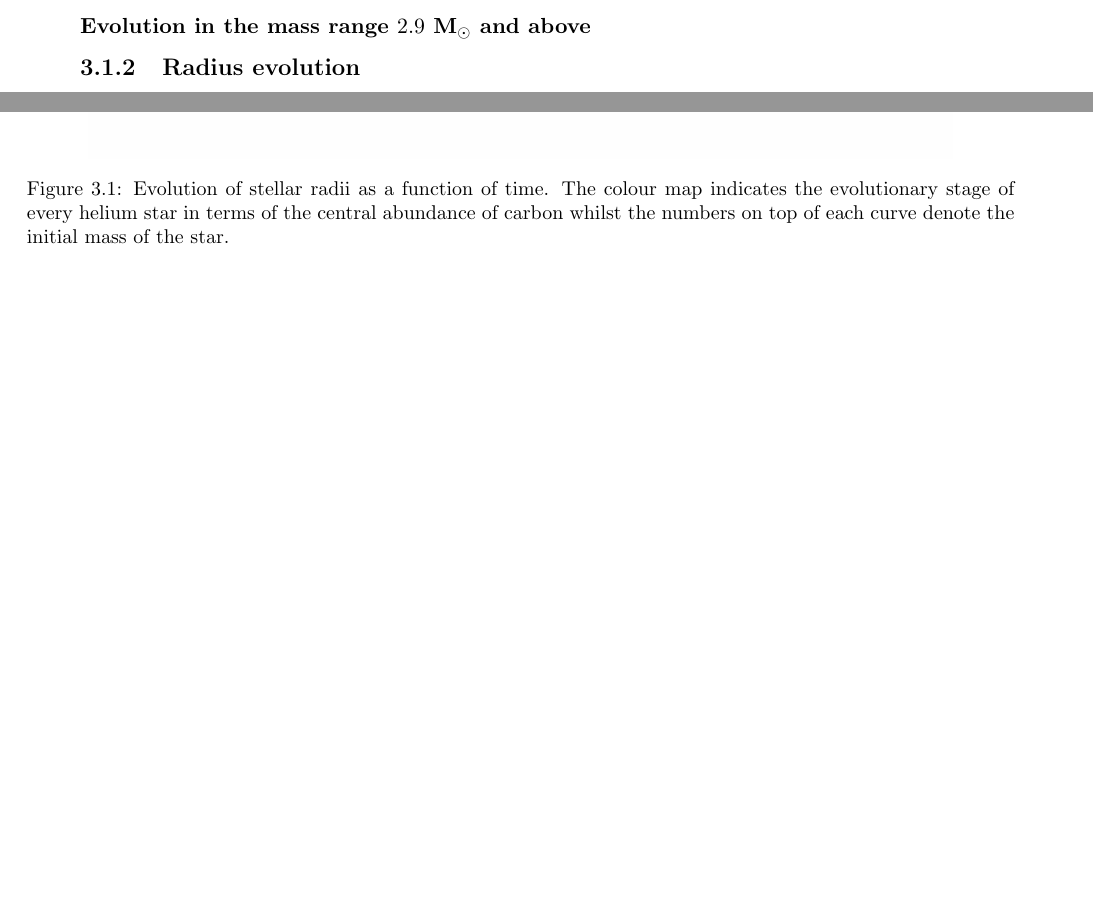
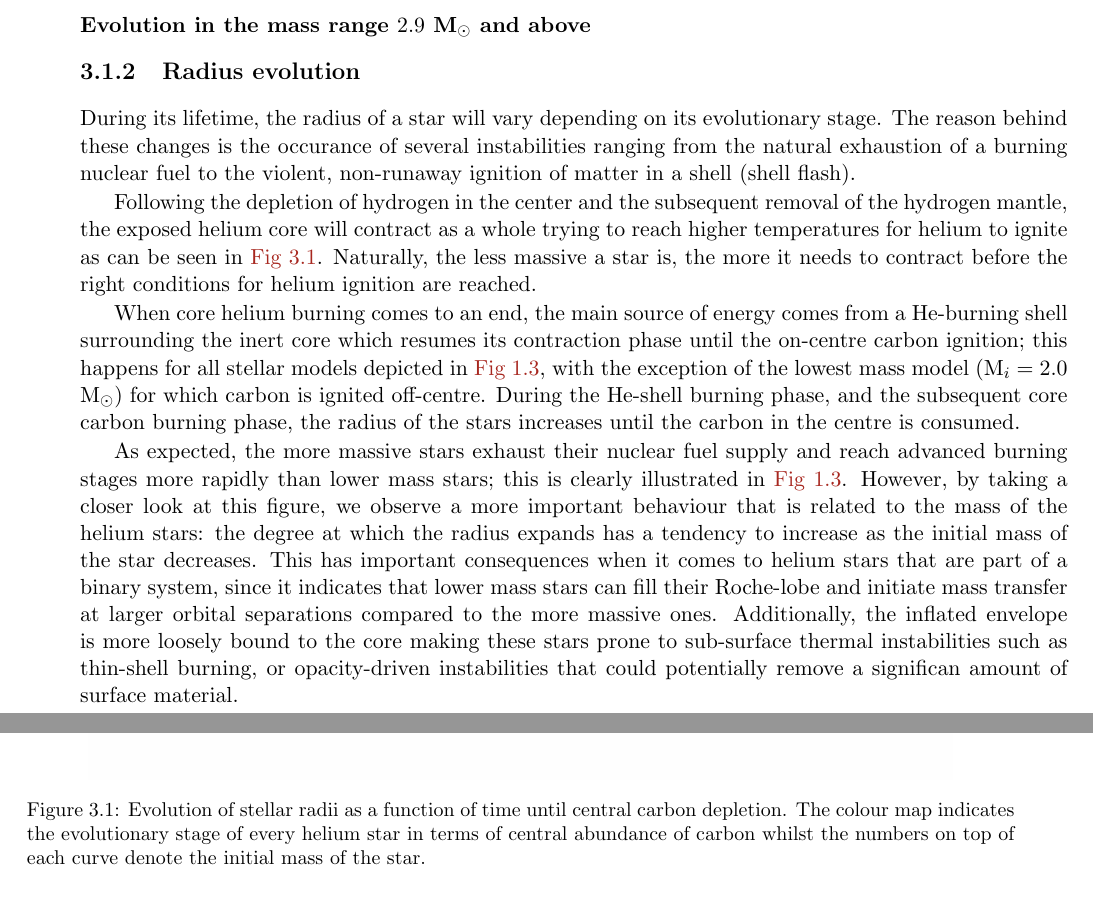
Before and after one commit to schanlar/MSc-Thesis, a LaTeX thesis (main/thesis_msc.tex, which reads chapters/chapter3/chapter3.tex): two parts of pages 35 and 36 of 44, joined at a grey line, cut so that both start at the same text, the shorter picture padded with empty space. Compiled offline with pdfLaTeX.

Commit message:
Radius evolution section finished

```diff
--- a/chapters/chapter3/chapter3.tex
+++ b/chapters/chapter3/chapter3.tex
@@ -17,14 +17,20 @@
 
 
 				\subsection{Radius evolution}
+					During its lifetime, the radius of a star will vary depending on its evolutionary stage. The reason behind these changes is the occurance of several instabilities ranging from the natural exhaustion of a burning nuclear fuel to the violent, non-runaway ignition of matter in a shell (shell flash).
 
+					Following the depletion of hydrogen in the center and the subsequent removal of the hydrogen mantle, the exposed helium core will contract as a whole trying to reach higher temperatures for helium to ignite as can be seen in \hyperref[fig:radii_singles]{Fig 3.1}. Naturally, the less massive a star is, the more it needs to contract before the right conditions for helium ignition are reached.
 
 					\begin{figure}[h]
 						\centering
 						\includegraphics[scale=0.4]{../figures/chapter3/radius_evolution_gradient.png}
-						\caption{Evolution of stellar radii as a function of time. The colour map indicates the evolutionary stage of every helium star in terms of the central abundance of carbon whilst the numbers on top of each curve denote the initial mass of the star.}
+						\caption{Evolution of stellar radii as a function of time until central carbon depletion. The colour map indicates the evolutionary stage of every helium star in terms of central abundance of carbon whilst the numbers on top of each curve denote the initial mass of the star.}
 						\label{fig:radii_singles}
 					\end{figure}
+
+					When core helium burning comes to an end, the main source of energy comes from a He-burning shell surrounding the inert core which resumes its contraction phase until the on-centre carbon ignition; this happens for all stellar models depicted in \hyperref[fig:radii_singles]{Fig 1.3}, with the exception of the lowest mass model (M$_{i} = 2.0$ M$_{\odot}$) for which carbon is ignited off-centre. During the He-shell burning phase, and the subsequent core carbon burning phase, the radius of the stars increases until the carbon in the centre is consumed.
+
+					As expected, the more massive stars exhaust their nuclear fuel supply and reach advanced burning stages more rapidly than lower mass stars; this is clearly illustrated in \hyperref[fig:radii_singles]{Fig 1.3}. However, by taking a closer look at this figure, we observe a more important behaviour that is related to the mass of the helium stars: the degree at which the radius expands has a tendency to increase as the initial mass of the star decreases. This has important consequences when it comes to helium stars that are part of a binary system, since it indicates that lower mass stars can fill their Roche-lobe and initiate mass transfer at larger orbital separations compared to the more massive ones. Additionally, the inflated envelope is more loosely bound to the core making these stars prone to sub-surface thermal instabilities such as thin-shell burning, or opacity-driven instabilities that could potentially remove a significan amount of surface material. % Last sentence needs reconsideration
 
 
 				\subsection{Abundance profiles}
```
